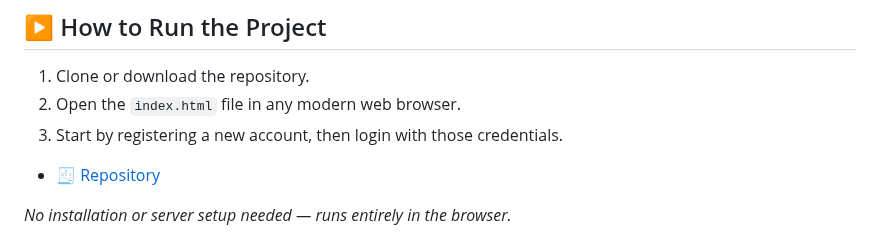
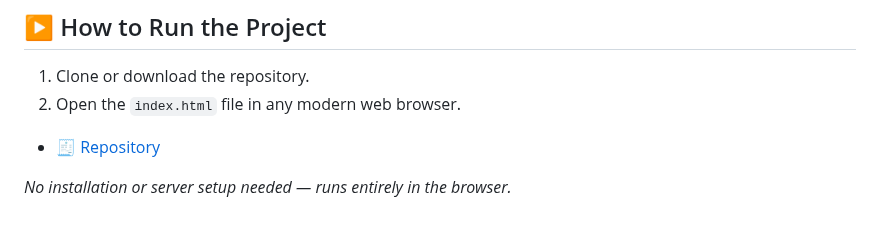
Before and after one commit to Mark-Atef/Rebuilding-a-UI-Using-a-UI-Framework-Movies-Website, a Markdown page: README.md, the part around the change. Rendered like a GitHub page.

```diff
--- a/README.md
+++ b/README.md
@@ -80,7 +80,6 @@ Movies-App/
 
 1. Clone or download the repository.
 2. Open the `index.html` file in any modern web browser.
-3. Start by registering a new account, then login with those credentials.
 
 - 🧾 [Repository](https://github.com/Mark-Atef/Login-Register-System-Using-JavaScript.git)
 
```
